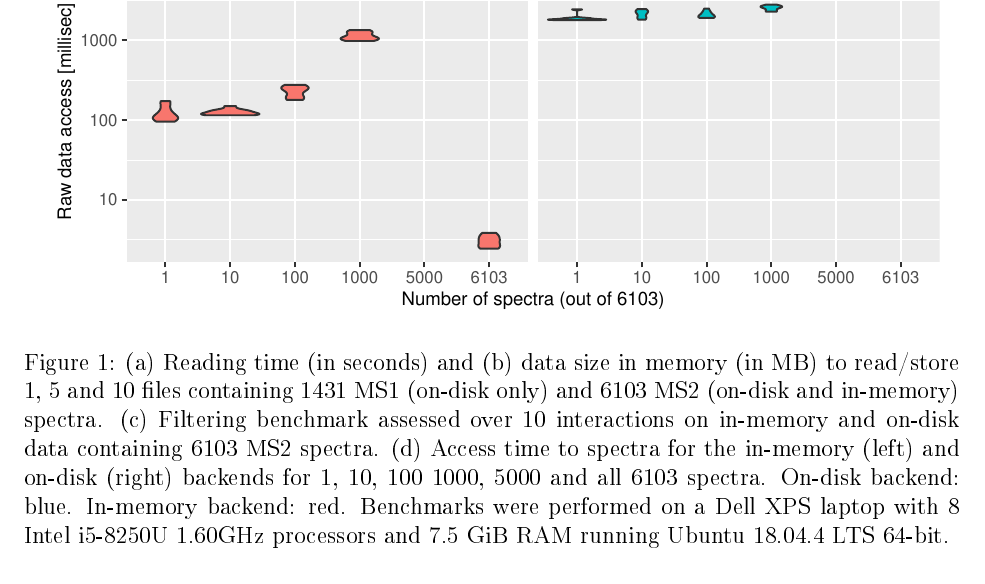
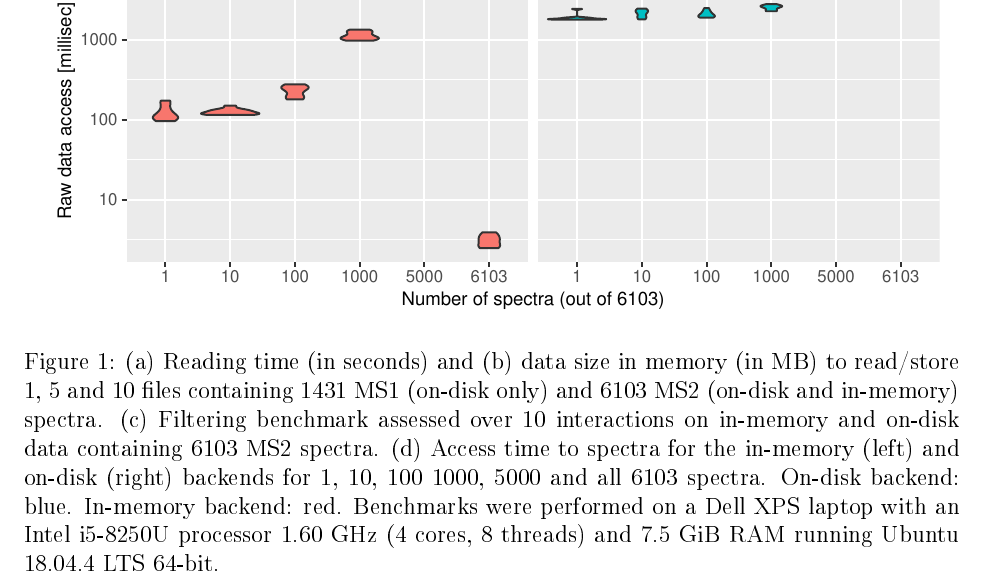
Before and after one commit to lgatto/2020-msnbase-v2, a LaTeX paper (msnbase2.tex): part of page 6 of 15, cut so that both start at the same text. The pictures show the PDF file msnbase2.pdf that the author committed with the source.

Commit message:
rebuild pdf

```diff
--- a/msnbase2.tex
+++ b/msnbase2.tex
@@ -265,9 +265,9 @@ raw data files.
   data containing 6103 MS2 spectra.  (d) Access time to spectra for
   the in-memory (left) and on-disk (right) backends for 1, 10, 100
   1000, 5000 and all 6103 spectra. On-disk backend: blue. In-memory
-  backend: red. Benchmarks were performed on a Dell XPS laptop with 8
-  Intel i5-8250U 1.60GHz processors and 7.5 GiB RAM running Ubuntu
-  18.04.4 LTS 64-bit. }
+  backend: red. Benchmarks were performed on a Dell XPS laptop with an
+  Intel i5-8250U processor 1.60 GHz (4 cores, 8 threads) and 7.5 GiB RAM
+  running Ubuntu 18.04.4 LTS 64-bit. }
 \label{fig:bench}
 \end{figure}
 
```
Also changed, not shown: msnbase2.pdf.
